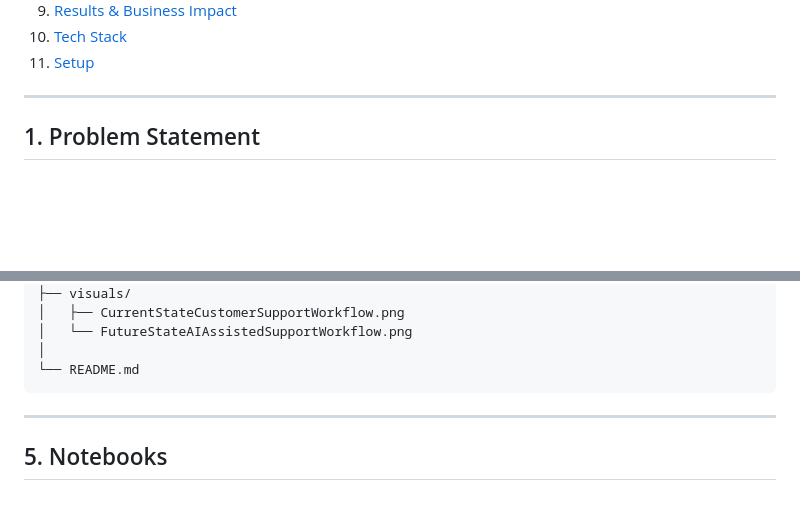
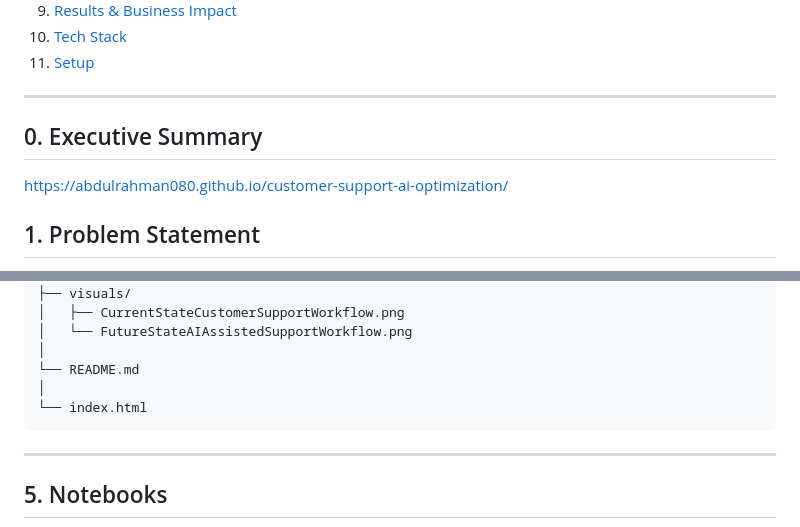
Before and after one commit to AbdulRahman080/customer-support-ai-optimization, a Markdown page: README.md, 2 parts joined by grey strips. Rendered like a GitHub page; blank space fills up the shorter version.

````diff
--- a/README.md
+++ b/README.md
@@ -19,6 +19,10 @@
 11. [Setup](#11-setup)
 
 ---
+
+## 0. Executive Summary
+
+https://abdulrahman080.github.io/customer-support-ai-optimization/
 
 ## 1. Problem Statement
 
@@ -91,6 +95,8 @@ customer-support-ai-optimization/
 │   └── FutureStateAIAssistedSupportWorkflow.png
 │
 └── README.md
+│
+└── index.html
 ```
 
 ---
````
